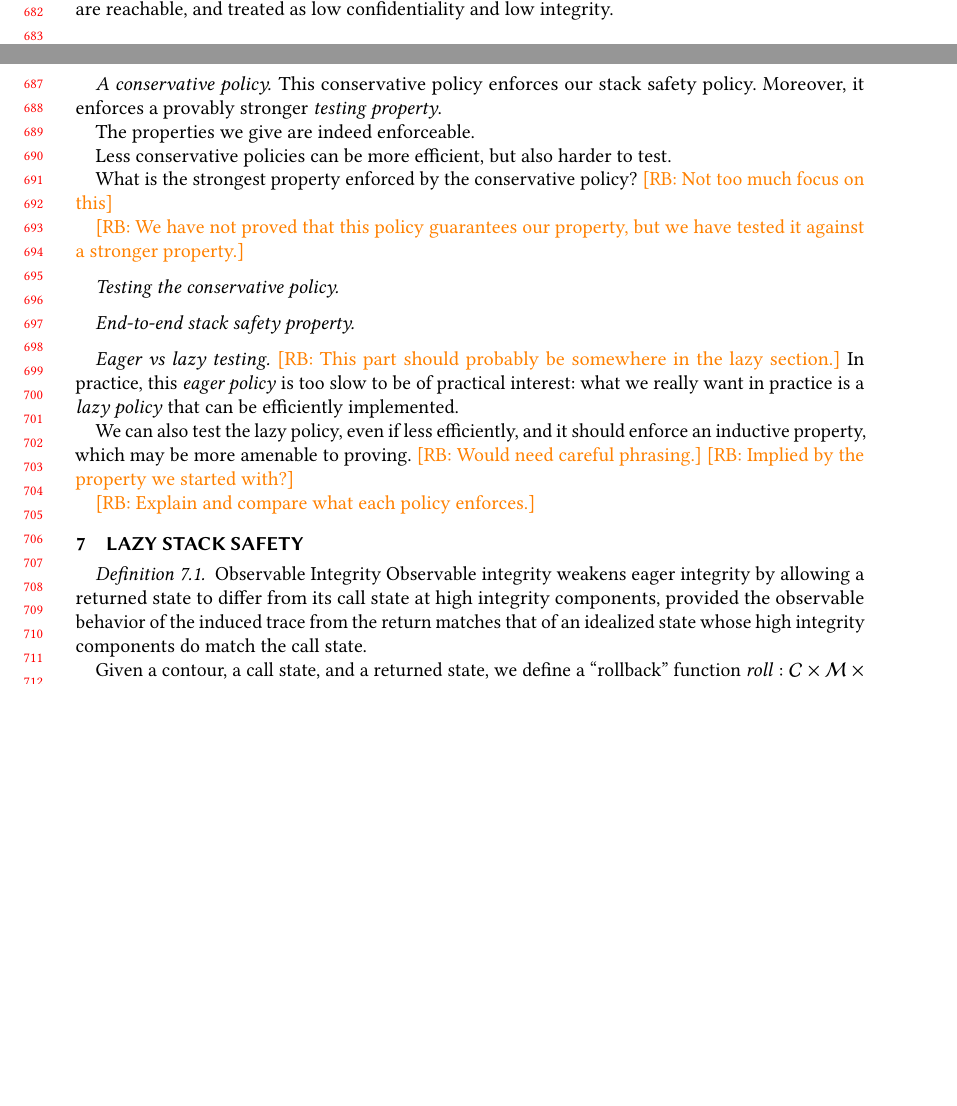
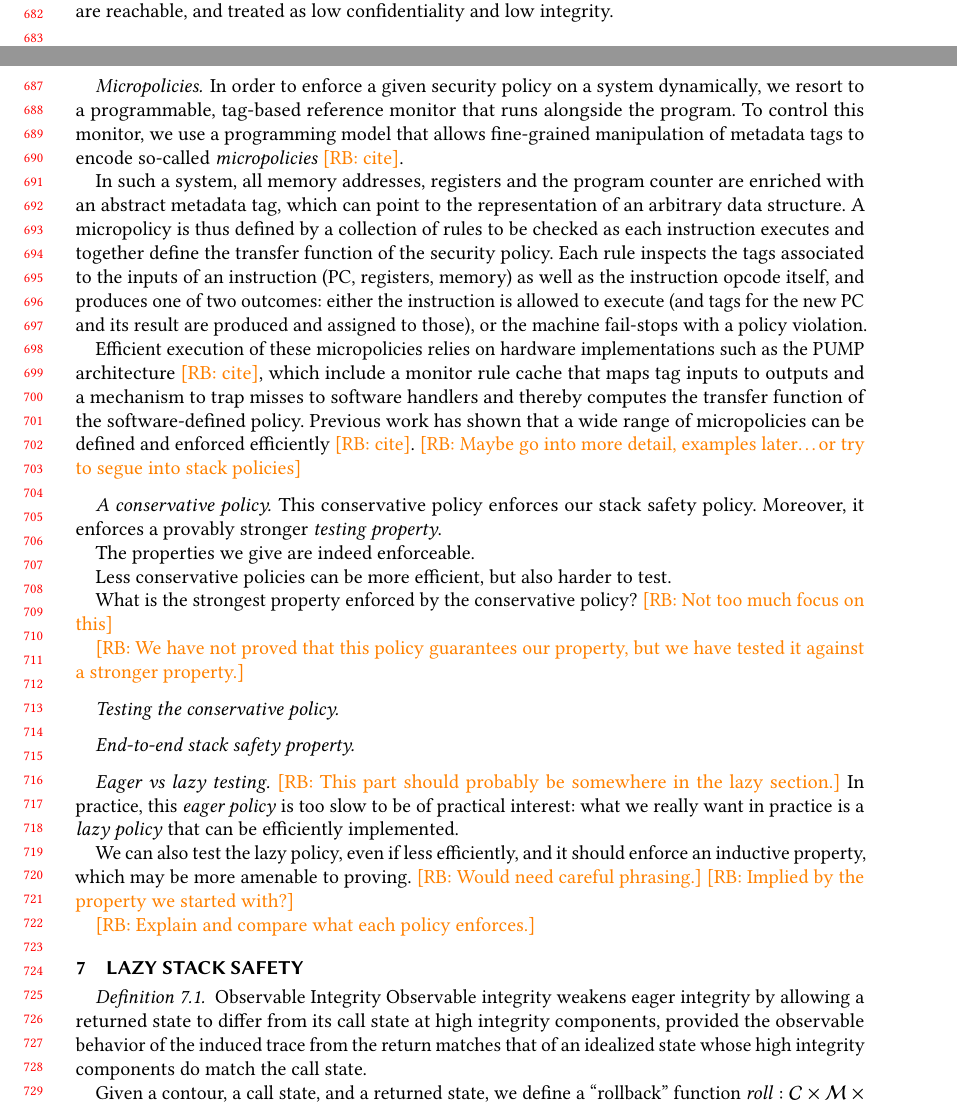
Before and after one commit to bcpierce00/interfering, a LaTeX paper (main.tex): two parts of pages 14 and 15 of 16 before the commit and two parts of pages 14 and 15 of 17 after it, joined at a grey line, cut so that both start at the same text, the shorter picture padded with empty space. Compiled offline with pdfLaTeX.

Commit message:
Quick intro to micropolicies

```diff
--- a/main.tex
+++ b/main.tex
@@ -1779,7 +1779,36 @@ a code, a call, a return, and an entry map is said to enjoy {\em well
 \section{Enforcement}
 \label{sec:enforcement}
 
+\rb{Better section name and headings, references.}
+
 \paragraph*{Micropolicies}
+%
+In order to enforce a given security policy on a system dynamically, we resort
+to a programmable, tag-based reference monitor that runs alongside the program.
+To control this monitor, we use a programming model that allows fine-grained
+manipulation of metadata tags to encode so-called \emph{micropolicies}
+\rb{cite}.
+
+In such a system, all memory addresses, registers and the program counter are
+enriched with an abstract metadata tag, which can point to the representation of
+an arbitrary data structure. A micropolicy is thus defined by a collection of
+rules to be checked as each instruction executes and together define the
+transfer function of the security policy. Each rule inspects the tags associated
+to the inputs of an instruction (PC, registers, memory) as well as the
+instruction opcode itself, and produces one of two outcomes: either the
+instruction is allowed to execute (and tags for the new PC and its result are
+produced and assigned to those), or the machine fail-stops with a policy
+violation.
+
+Efficient execution of these micropolicies relies on hardware implementations
+such as the PUMP architecture \rb{cite}, which include a monitor rule cache that
+maps tag inputs to outputs and a mechanism to trap misses to software handlers
+and thereby computes the transfer function of the software-defined policy.
+Previous work has shown that a wide range of micropolicies can be defined and
+enforced efficiently \rb{cite}.
+%
+\rb{Maybe go into more detail, examples later\ldots or try to segue into stack
+policies}
 
 \paragraph*{A conservative policy}
 
```
